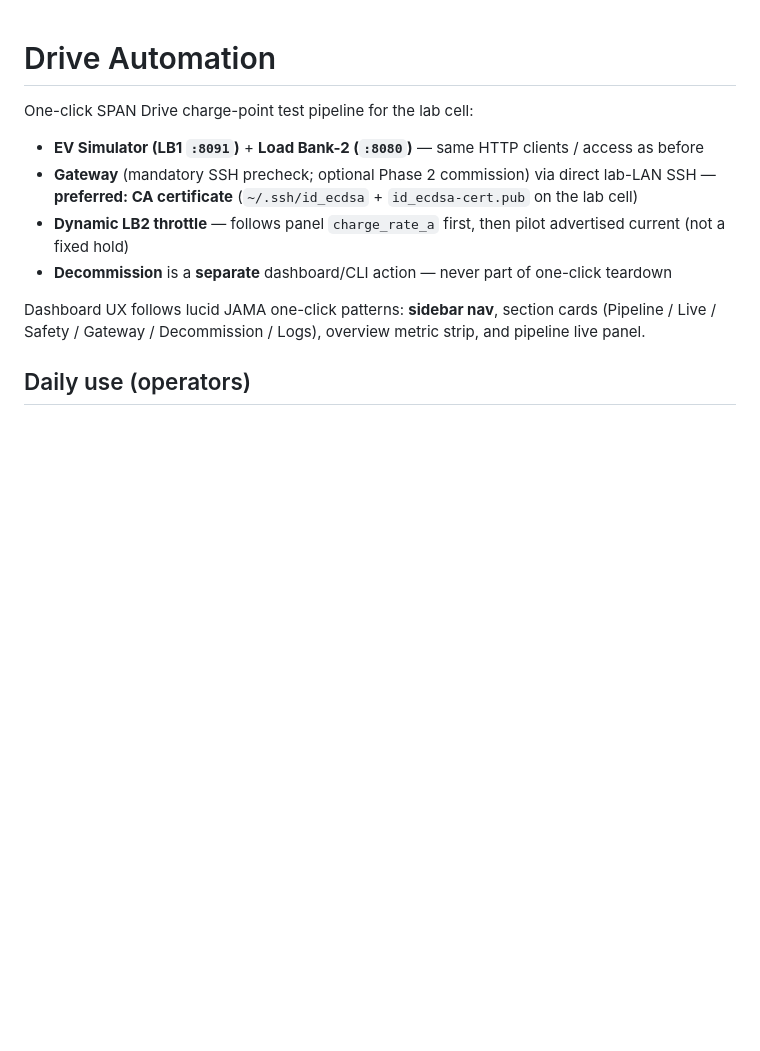
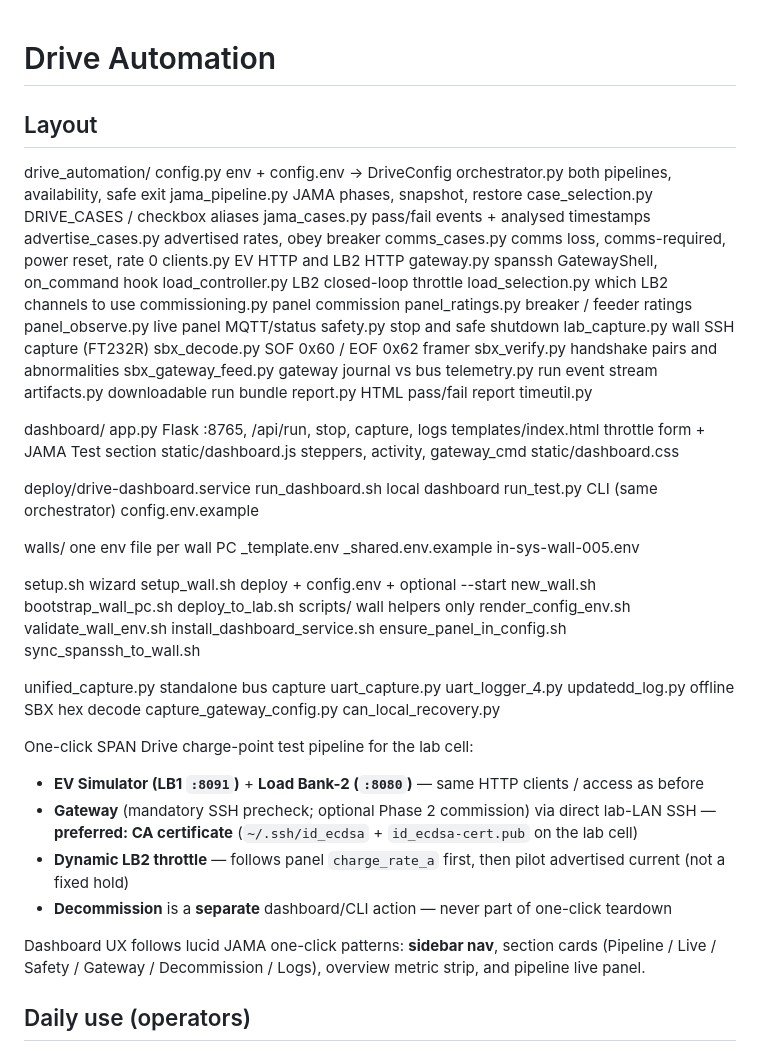
Before and after one commit to s-ds-span/PLM_Automation-Drive-, a Markdown page: README.md, the part around the change. Drawn GitHub-style; blank space fills up the shorter version.

Commit message:
Expand README with project layout and file descriptions
Added detailed layout structure for the Drive Automation project, including file descriptions and organization.

```diff
--- a/README.md
+++ b/README.md
@@ -1,4 +1,64 @@
 # Drive Automation
+## Layout
+drive_automation/
+  config.py              env + config.env → DriveConfig
+  orchestrator.py        both pipelines, availability, safe exit
+  jama_pipeline.py       JAMA phases, snapshot, restore
+  case_selection.py      DRIVE_CASES / checkbox aliases
+  jama_cases.py          pass/fail events + analysed timestamps
+  advertise_cases.py     advertised rates, obey breaker
+  comms_cases.py         comms loss, comms-required, power reset, rate 0
+  clients.py             EV HTTP and LB2 HTTP
+  gateway.py             spanssh GatewayShell, on_command hook
+  load_controller.py     LB2 closed-loop throttle
+  load_selection.py      which LB2 channels to use
+  commissioning.py       panel commission
+  panel_ratings.py       breaker / feeder ratings
+  panel_observe.py       live panel MQTT/status
+  safety.py              stop and safe shutdown
+  lab_capture.py         wall SSH capture (FT232R)
+  sbx_decode.py          SOF 0x60 / EOF 0x62 framer
+  sbx_verify.py          handshake pairs and abnormalities
+  sbx_gateway_feed.py    gateway journal vs bus
+  telemetry.py           run event stream
+  artifacts.py           downloadable run bundle
+  report.py              HTML pass/fail report
+  timeutil.py
+
+dashboard/
+  app.py                 Flask :8765, /api/run, stop, capture, logs
+  templates/index.html   throttle form + JAMA Test section
+  static/dashboard.js    steppers, activity, gateway_cmd
+  static/dashboard.css
+
+deploy/drive-dashboard.service
+run_dashboard.sh         local dashboard
+run_test.py              CLI (same orchestrator)
+config.env.example
+
+walls/                   one env file per wall PC
+  _template.env
+  _shared.env.example
+  in-sys-wall-005.env
+
+setup.sh                 wizard
+setup_wall.sh            deploy + config.env + optional --start
+new_wall.sh
+bootstrap_wall_pc.sh
+deploy_to_lab.sh
+scripts/                 wall helpers only
+  render_config_env.sh
+  validate_wall_env.sh
+  install_dashboard_service.sh
+  ensure_panel_in_config.sh
+  sync_spanssh_to_wall.sh
+
+unified_capture.py       standalone bus capture
+uart_capture.py
+uart_logger_4.py
+updatedd_log.py          offline SBX hex decode
+capture_gateway_config.py
+can_local_recovery.py
 
 One-click SPAN Drive charge-point test pipeline for the lab cell:
 
```
